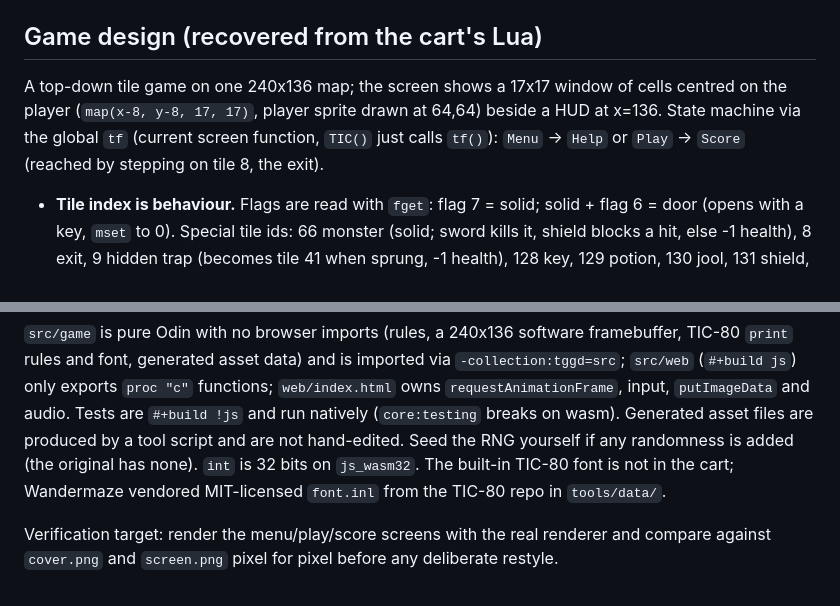
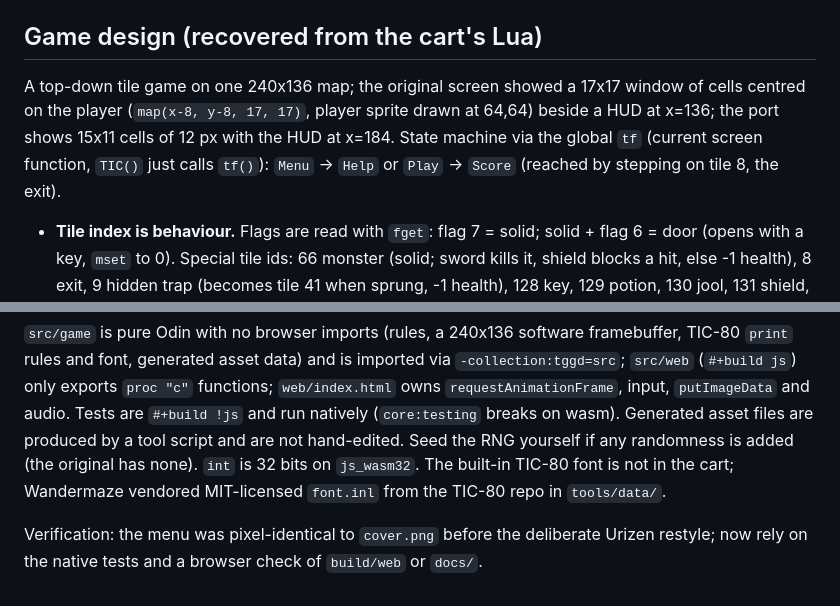
Before and after one commit to playdeezgames/PyramidOfAhraxis, a Markdown page: CLAUDE.md, 2 parts joined by grey strips. Drawn GitHub-style.

Commit message:
Update CLAUDE.md: restyle merged, Pages live, 23 tests
Co-Authored-By: Claude Sonnet 5.5 <noreply@anthropic.com>

```diff
--- a/CLAUDE.md
+++ b/CLAUDE.md
@@ -38,7 +38,7 @@ The Odin toolchain is `odin` on PATH (`~/.local/bin/odin`). Web builds: `odin bu
 
 ## Game design (recovered from the cart's Lua)
 
-A top-down tile game on one 240x136 map; the screen shows a 17x17 window of cells centred on the player (`map(x-8, y-8, 17, 17)`, player sprite drawn at 64,64) beside a HUD at x=136. State machine via the global `tf` (current screen function, `TIC()` just calls `tf()`): `Menu` -> `Help` or `Play` -> `Score` (reached by stepping on tile 8, the exit).
+A top-down tile game on one 240x136 map; the original screen showed a 17x17 window of cells centred on the player (`map(x-8, y-8, 17, 17)`, player sprite drawn at 64,64) beside a HUD at x=136; the port shows 15x11 cells of 12 px with the HUD at x=184. State machine via the global `tf` (current screen function, `TIC()` just calls `tf()`): `Menu` -> `Help` or `Play` -> `Score` (reached by stepping on tile 8, the exit).
 
 - **Tile index is behaviour.** Flags are read with `fget`: flag 7 = solid; solid + flag 6 = door (opens with a key, `mset` to 0). Special tile ids: 66 monster (solid; sword kills it, shield blocks a hit, else -1 health), 8 exit, 9 hidden trap (becomes tile 41 when sprung, -1 health), 128 key, 129 potion, 130 jool, 131 shield, 132 sword. Pickups are `mset(nx,ny,0)` on the live map, so the map is mutated in play and is restored only by `reset()` (F2).
 - **BOOT** rewrites every map tile in 32..63 to `t-32` (a second, hidden layer of the map that is revealed as normal tiles at start). The port must apply the same transform to the extracted map.
@@ -51,4 +51,4 @@ A top-down tile game on one 240x136 map; the screen shows a 17x17 window of cell
 
 `src/game` is pure Odin with no browser imports (rules, a 240x136 software framebuffer, TIC-80 `print` rules and font, generated asset data) and is imported via `-collection:tggd=src`; `src/web` (`#+build js`) only exports `proc "c"` functions; `web/index.html` owns `requestAnimationFrame`, input, `putImageData` and audio. Tests are `#+build !js` and run natively (`core:testing` breaks on wasm). Generated asset files are produced by a tool script and are not hand-edited. Seed the RNG yourself if any randomness is added (the original has none). `int` is 32 bits on `js_wasm32`. The built-in TIC-80 font is not in the cart; Wandermaze vendored MIT-licensed `font.inl` from the TIC-80 repo in `tools/data/`.
 
-Verification target: render the menu/play/score screens with the real renderer and compare against `cover.png` and `screen.png` pixel for pixel before any deliberate restyle.
+Verification: the menu was pixel-identical to `cover.png` before the deliberate Urizen restyle; now rely on the native tests and a browser check of `build/web` or `docs/`.
```
Also changed, not shown: other parts of CLAUDE.md (+1 -1 lines).
